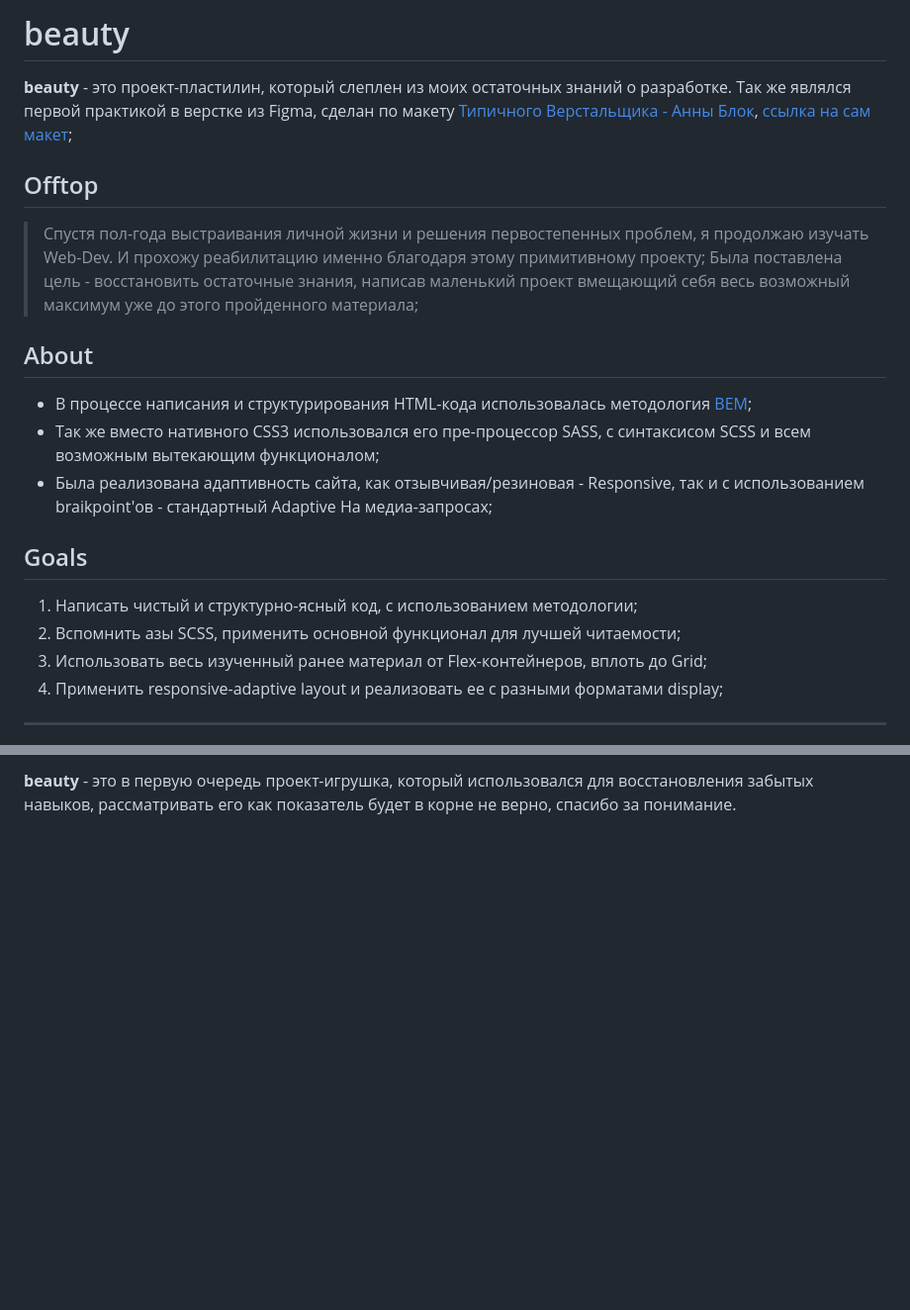
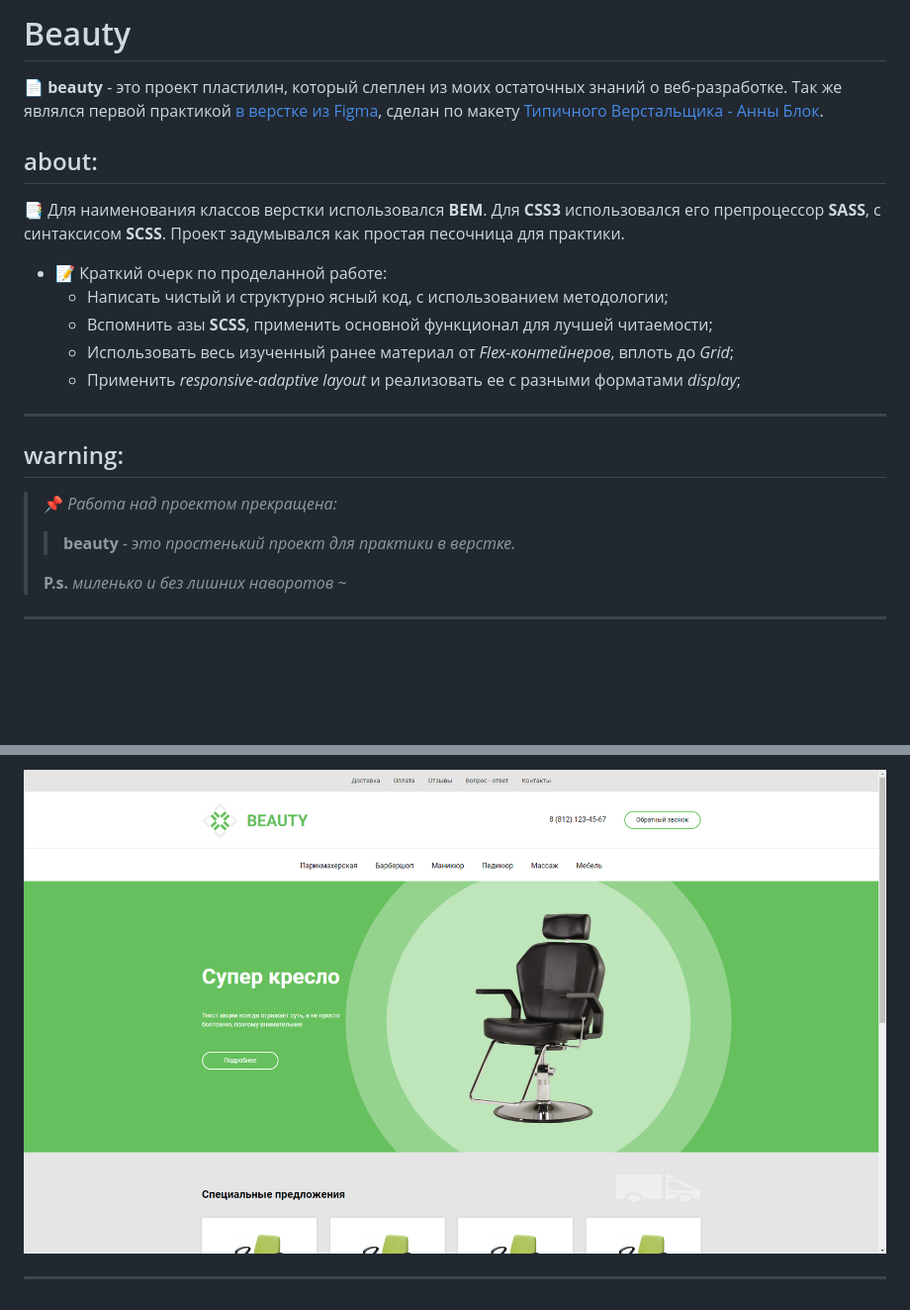
Before and after one commit to lapard1n/beauty, a Markdown page: README.md, 2 parts joined by grey strips. Shown: that part at 99% size. GitHub-like rendering; pictures changed too: bg.png (added); blank space fills up the shorter version.

```diff
--- a/README.md
+++ b/README.md
@@ -1,24 +1,26 @@
-# beauty
+# Beauty
 
-**beauty** - это проект-пластилин, который слеплен из моих остаточных знаний о разработке. Так же являлся первой практикой в верстке из Figma, сделан по макету [Типичного Верстальщика - Анны Блок](https://www.youtube.com/channel/UCn5wduCq2Mus0v85QZn9IaA), [ссылка на сам макет](https://www.figma.com/file/V3l3zWEuVqixPQzeWw34AI/Templates-HTML%2FCSS?node-id=0%3A1&viewport=380%2C527%2C0.3488253355026245);
+📄 **beauty** - это проект пластилин, который слеплен из моих остаточных знаний о веб-разработке. Так же являлся первой практикой [в верстке из Figma](https://www.figma.com/file/V3l3zWEuVqixPQzeWw34AI/Templates-HTML%2FCSS?node-id=0%3A1&viewport=380%2C527%2C0.3488253355026245), сделан по макету [Типичного Верстальщика - Анны Блок](https://www.youtube.com/channel/UCn5wduCq2Mus0v85QZn9IaA).
 
-## Offtop
+## about:
 
-> Спустя пол-года выстраивания личной жизни и решения первостепенных проблем, я продолжаю изучать Web-Dev. И прохожу реабилитацию именно благодаря этому примитивному проекту;
-> Была поставлена цель - восстановить остаточные знания, написав маленький проект вмещающий себя весь возможный максимум уже до этого пройденного материала;
+📑 Для наименования классов верстки использовался **BEM**. Для **CSS3** использовался его препроцессор **SASS**, с синтаксисом **SCSS**. Проект задумывался как простая песочница для практики.
 
-## About
+- 📝 Краткий очерк по проделанной работе:
+  - Написать чистый и структурно ясный код, с использованием методологии;
+  - Вспомнить азы **SCSS**, применить основной функционал для лучшей читаемости;
+  - Использовать весь изученный ранее материал от _Flex-контейнеров_, вплоть до _Grid_;
+  - Применить _responsive-adaptive layout_ и реализовать ее с разными форматами _display_;
 
-* В процессе написания и структурирования HTML-кода использовалась методология [BEM](https://ru.bem.info/methodology/quick-start/);
-* Так же вместо нативного CSS3 использовался его пре-процессор SASS, с синтаксисом SCSS и всем возможным вытекающим функционалом;
-* Была реализована адаптивность сайта, как отзывчивая/резиновая - Responsive, так и с использованием braikpoint'ов - стандартный Adaptive На медиа-запросах;
+---
 
-## Goals
+## warning:
 
-1. Написать чистый и структурно-ясный код, с использованием методологии;
-2. Вспомнить азы SCSS, применить основной функционал для лучшей читаемости;
-3. Использовать весь изученный ранее материал от Flex-контейнеров, вплоть до Grid;
-4. Применить responsive-adaptive layout и реализовать ее с разными форматами display;
+> 📌 _Работа над проектом прекращена:_
+>
+> > **beauty** _- это простенький проект для практики в верстке._
+>
+> **P.s.** _миленько и без лишних наворотов ~_
 
-***
+---
 
@@ -26,2 +28,4 @@
 
-**beauty** - это в первую очередь проект-игрушка, который использовался для восстановления забытых навыков, рассматривать его как показатель будет в корне не верно, спасибо за понимание.
+![page header](./bg.png)
+
+---
```
Also changed, not shown: other parts of README.md (+1 -1 lines), 4 other files.
